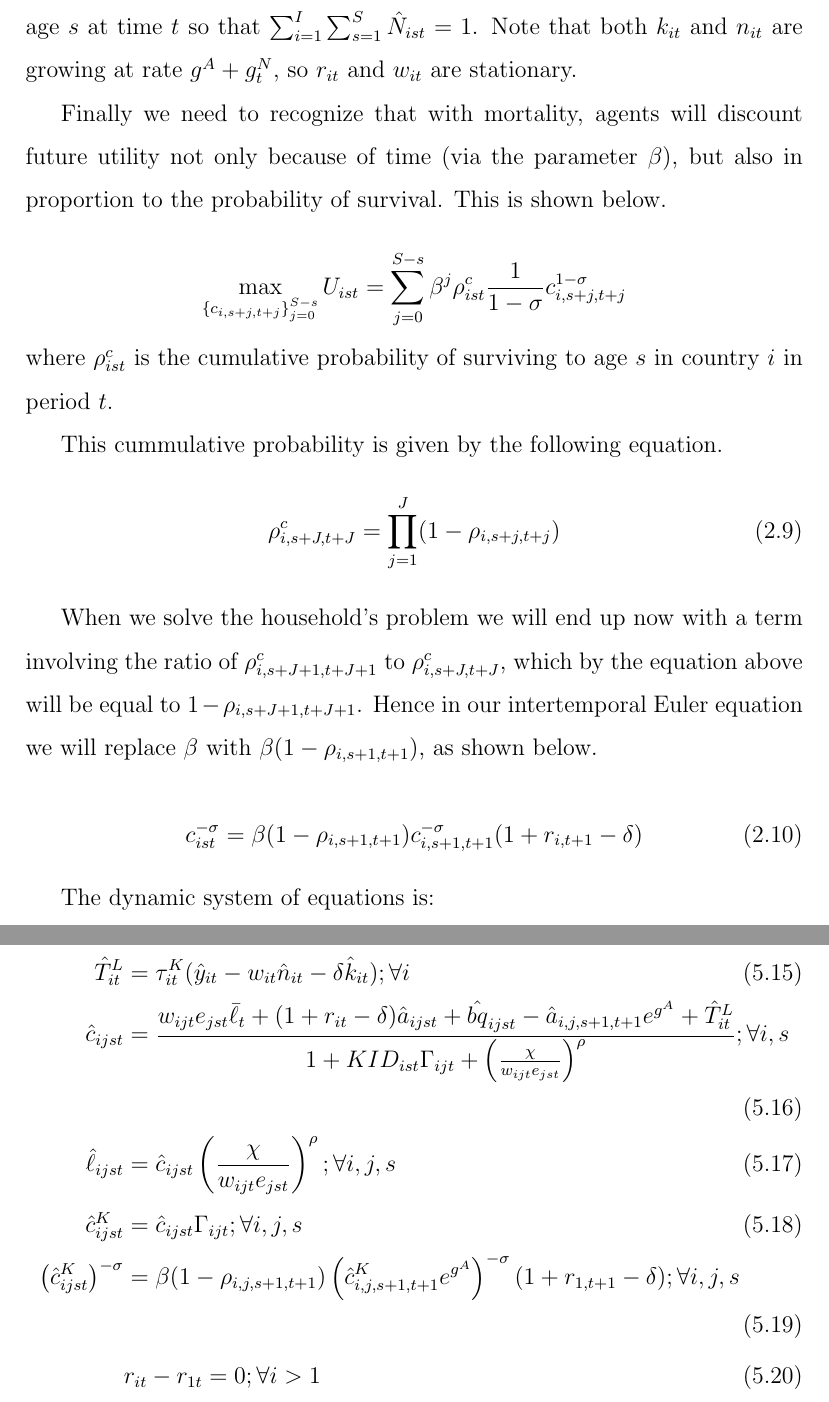
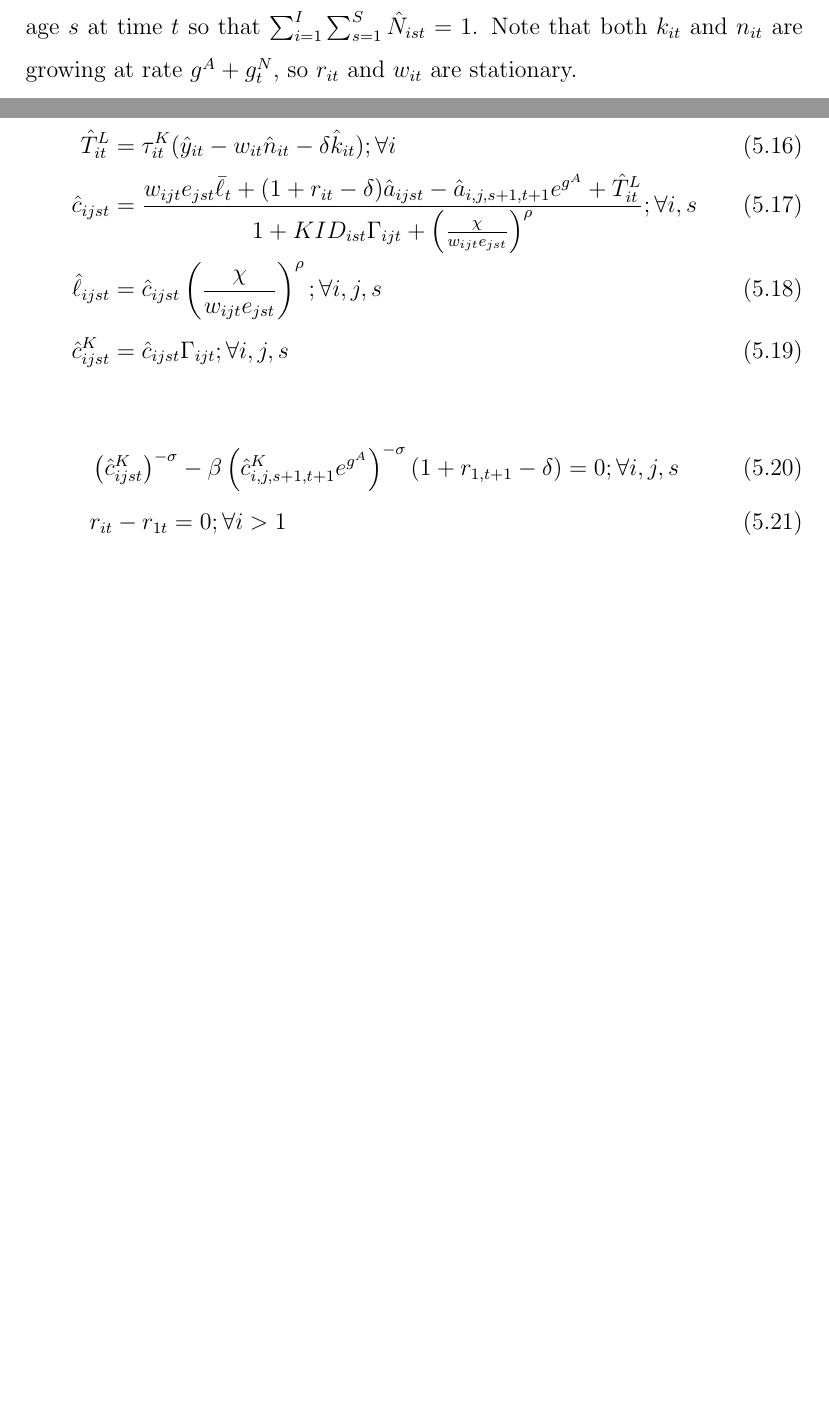
Before and after one commit to PSLmodels/OG-Multi-Country, a LaTeX document (Notes/StepByStep.tex): two parts of pages 7 and 21 of 21 before the commit and two parts of pages 7 and 20 of 20 after it, joined at a grey line, cut so that both start at the same text, the shorter picture padded with empty space. Compiled offline with pdfLaTeX.

Commit message:
Revert "Added bequests to the household budget constraint from section 3 onward."

```diff
--- a/Notes/StepByStep.tex
+++ b/Notes/StepByStep.tex
@@ -172,26 +172,6 @@
 
 	Aggregate variables will grow at the rate $g^A+g^N_t$ and per capita variables will grow at rate $g^A$.  The stationarized versions of our behavioral equations are given below, where a carat denotes the stationarized variable.  Note that $\hat N_{ist}$ is interpretable as the fraction of the world population in country $i$ of age $s$ at time $t$ so that $\sum_{i=1}^I \sum_{s=1}^S \hat N_{ist} = 1$.  Note that both $k_{it}$ and $n_{it}$ are growing at rate $g^A+g^N_t$, so $r_{it}$ and $w_{it}$ are stationary.
 
-	Finally we need to recognize that with mortality, agents will discount future utility not only because of time (via the parameter $\beta$), but also in proportion to the probability of survival.  This is shown below.
-
-    \begin{equation}
-		\max_{\{c_{i,s+j,t+j}\}_{j=0}^{S-s}} U_{ist} = \sum_{j=0}^{S-s} \beta^j \rho^c_{ist} \frac{1}{1-\sigma} c_{i,s+j,t+j}^{1-\sigma} \nonumber
-	\end{equation}
-	where $\rho^c_{ist}$ is the cumulative probability of surviving to age $s$ in country $i$ in period $t$.
-
-	This cummulative probability is given by the following equation.
-	\begin{equation}
-		\rho^c_{i,s+J,t+J} = \prod_{j=1}^J(1-\rho_{i,s+j,t+j})
-	\end{equation}
-
-	When we solve the household's problem we will end up now with a term involving the ratio of $\rho^c_{i,s+J+1,t+J+1}$ to $\rho^c_{i,s+J,t+J}$, which by the equation above will be equal to $1-\rho_{i,s+J+1,t+J+1}$.  Hence in our intertemporal Euler equation we will replace $\beta$ with $\beta (1-\rho_{i,s+1,t+1})$, as shown below.
-
-	\begin{equation}
-		c_{ist}^{-\sigma} = \beta (1-\rho_{i,s+1,t+1}) c_{i,s+1,t+1}^{-\sigma}(1+r_{i,t+1}-\delta)
-	\end{equation}
-
-	The dynamic system of equations is:
-
 	\begin{align}
 		g^N_t & = \sum_{i=1}^I \sum_{s=1}^S \hat N_{ist} (f_{ist}+m_{ist}-\rho_{ist}) ; \forall i\\
 		\hat N_{i,1,t+1} & = e^{-g^N_t}\sum_{s=23}^{45} \hat N_{ist} f_{ist} ; \forall i\\
@@ -203,4 +183,3 @@
 		w_{it} & = (1-\alpha) \frac{\hat y_{it}}{\hat n_{it}}; \forall i \\
 		\hat BQ_{it} & = \sum_{s=67}^S \hat a_{ist} \rho_{ist} \hat N_{ist} ; \forall i \\
 		\hat BQ_{it} & = \sum_{s=23}^{67} \hat bq_{ist} (1-\rho_{ist}) \hat N_{ist}	; \forall i \\
-		\hat c_{ist} & = w_{it} e_{st} + (1+r_{1t}-\delta)\hat a_{ist} + \hat{bq}_{ist} - \hat a_{i,s+1,t+1}e^{g^A} ; \forall i,s \\
@@ -430,10 +412,12 @@
 	\begin{align}
 		\Gamma_{ijt} & = \left\{ \left[1 + \chi \left(\frac{\chi}{w_{ijt} e_{jst}}\right)^\rho\right]^{\tfrac{1-\rho \sigma}{\rho}} \right\}^{-\tfrac{1}{\sigma}}; \forall i,j,s \\
 		\hat T^L_{it} & = \tau^K_{it} (\hat y_{it} - w_{it}\hat n_{it} - \delta \hat k_{it}); \forall i \\
-    	\hat c_{ijst} & = \frac{w_{ijt} e_{jst} \bar \ell_t + (1+r_{it}-\delta)\hat a_{ijst} + \hat{bq}_{ijst} - \hat a_{i,j,s+1,t+1} e^{g^A} + \hat T^L_{it}} {1 + KID_{ist}\Gamma_{ijt} + \left(\tfrac{\chi}{w_{ijt}e_{jst}}\right)^\rho}; \forall i,s \\
+    	\hat c_{ijst} & = \frac{w_{ijt} e_{jst} \bar \ell_t + (1+r_{it}-\delta)\hat a_{ijst} - \hat a_{i,j,s+1,t+1} e^{g^A} + \hat T^L_{it}} {1 + KID_{ist}\Gamma_{ijt} + \left(\tfrac{\chi}{w_{ijt}e_{jst}}\right)^\rho}; \forall i,s \\
 		\hat \ell_{ijst} & = \hat c_{ijst} \left(\frac{\chi}{w_{ijt}e_{jst}}\right)^\rho ; \forall i,j,s \\
-		\hat c^K_{ijst} & = \hat c_{ijst} \Gamma_{ijt}; \forall i,j,s \\
-		\left({\hat c^K_{ijst}}\right)^{-\sigma} & = \beta (1-\rho_{i,j,s+1,t+1}) \left(\hat c^K_{i,j,s+1,t+1} e^{g^A}\right)^{-\sigma}(1+r_{1,t+1}-\delta); \forall i,j,s \\
+		\hat c^K_{ijst} & = \hat c_{ijst} \Gamma_{ijt}; \forall i,j,s
+	\end{align}
+	\begin{align}
+		& \left({\hat c^K_{ijst}}\right)^{-\sigma} - \beta \left(\hat c^K_{i,j,s+1,t+1} e^{g^A}\right)^{-\sigma}(1+r_{1,t+1}-\delta) = 0; \forall i,j,s \\
 		& r_{it} - r_{1t} = 0; \forall i>1 \\
 		& \sum_{i=1}^I \hat k^f_{it} \left( \sum_{j=1}^J \sum_{s=1}^S \hat N_{ijst} \right) = 0
 	\end{align}
```
Also changed, not shown: Notes/StepByStep.pdf, Notes/StepByStep.tex (17 more changed lines), 4 other files.
